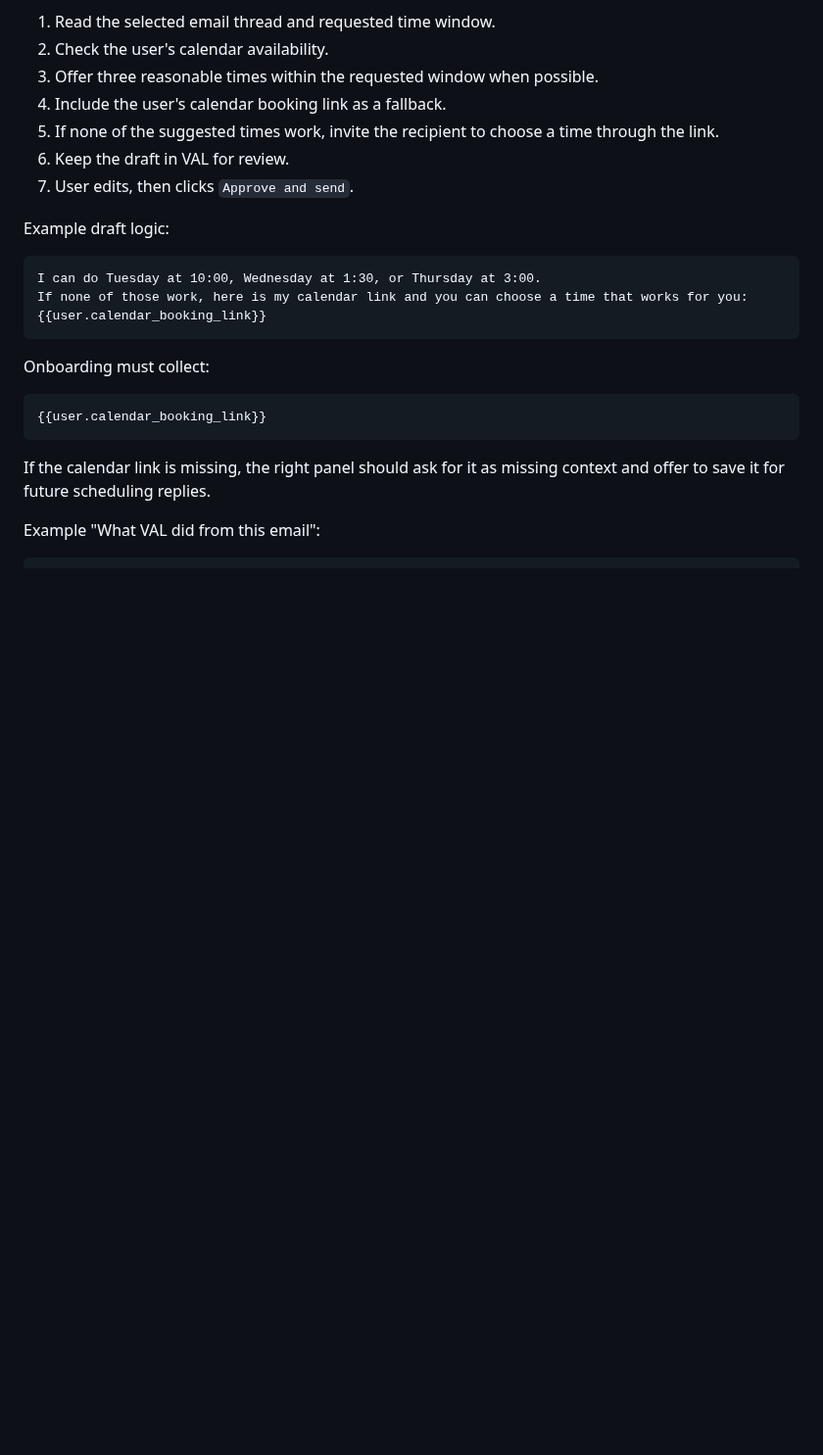
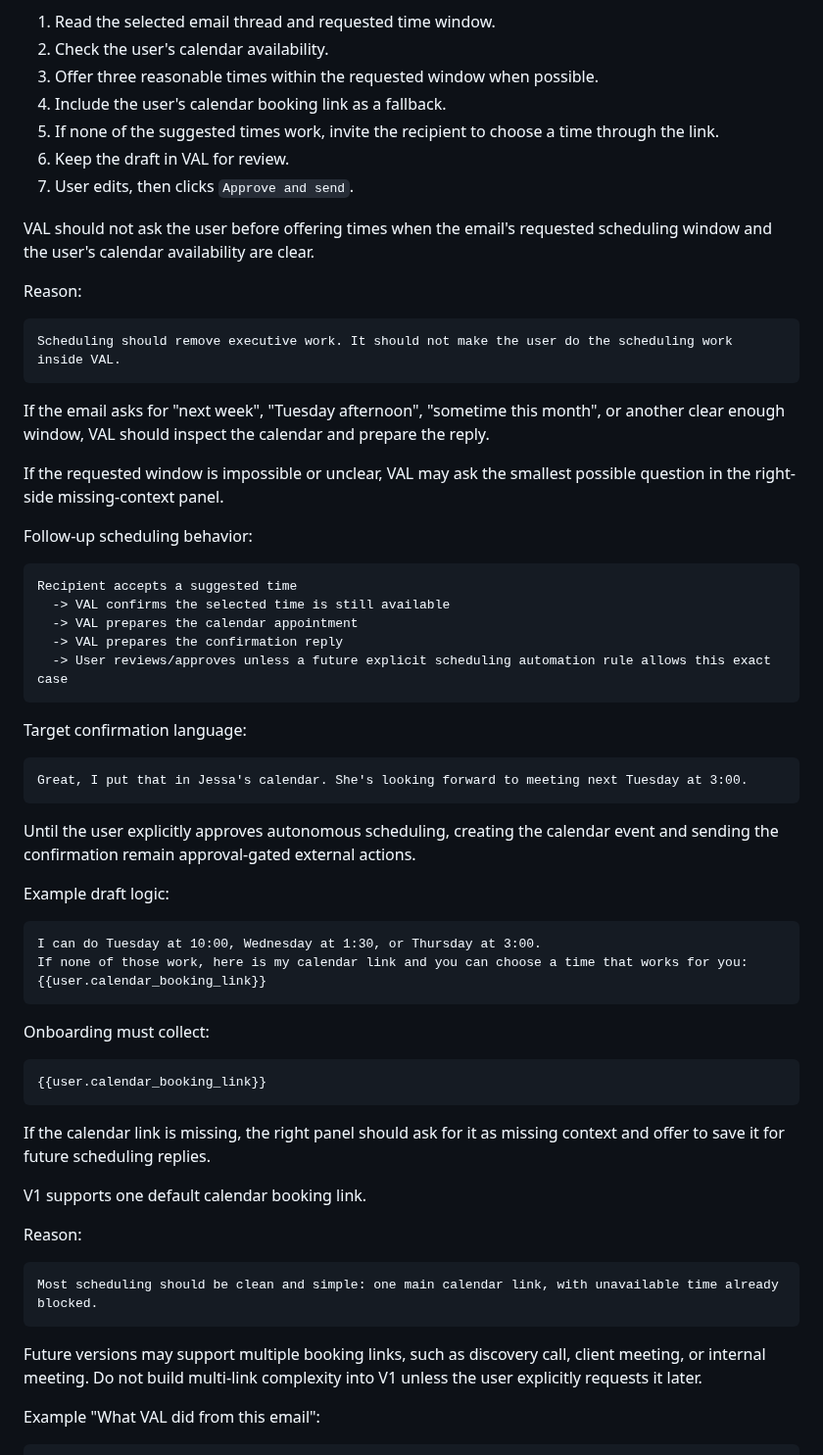
Before and after one commit to JessaGrace1221/jessa_VAL, a Markdown page: docs/VAL_SYSTEM_WIDE_SOURCE_AND_CLICK_MAP.md, the part around the change. Shown at 98% size. Drawn GitHub-style; blank space fills up the shorter version.

Commit message:
Document scheduling autonomy boundary

````diff
--- a/docs/VAL_SYSTEM_WIDE_SOURCE_AND_CLICK_MAP.md
+++ b/docs/VAL_SYSTEM_WIDE_SOURCE_AND_CLICK_MAP.md
@@ -611,6 +611,36 @@ Required behavior:
 6. Keep the draft in VAL for review.
 7. User edits, then clicks `Approve and send`.
 
+VAL should not ask the user before offering times when the email's requested scheduling window and the user's calendar availability are clear.
+
+Reason:
+
+```text
+Scheduling should remove executive work. It should not make the user do the scheduling work inside VAL.
+```
+
+If the email asks for "next week", "Tuesday afternoon", "sometime this month", or another clear enough window, VAL should inspect the calendar and prepare the reply.
+
+If the requested window is impossible or unclear, VAL may ask the smallest possible question in the right-side missing-context panel.
+
+Follow-up scheduling behavior:
+
+```text
+Recipient accepts a suggested time
+  -> VAL confirms the selected time is still available
+  -> VAL prepares the calendar appointment
+  -> VAL prepares the confirmation reply
+  -> User reviews/approves unless a future explicit scheduling automation rule allows this exact case
+```
+
+Target confirmation language:
+
+```text
+Great, I put that in Jessa's calendar. She's looking forward to meeting next Tuesday at 3:00.
+```
+
+Until the user explicitly approves autonomous scheduling, creating the calendar event and sending the confirmation remain approval-gated external actions.
+
 Example draft logic:
 
 ```text
@@ -625,6 +655,16 @@ Onboarding must collect:
 ```
 
 If the calendar link is missing, the right panel should ask for it as missing context and offer to save it for future scheduling replies.
+
+V1 supports one default calendar booking link.
+
+Reason:
+
+```text
+Most scheduling should be clean and simple: one main calendar link, with unavailable time already blocked.
+```
+
+Future versions may support multiple booking links, such as discovery call, client meeting, or internal meeting. Do not build multi-link complexity into V1 unless the user explicitly requests it later.
 
 Example "What VAL did from this email":
 
````
